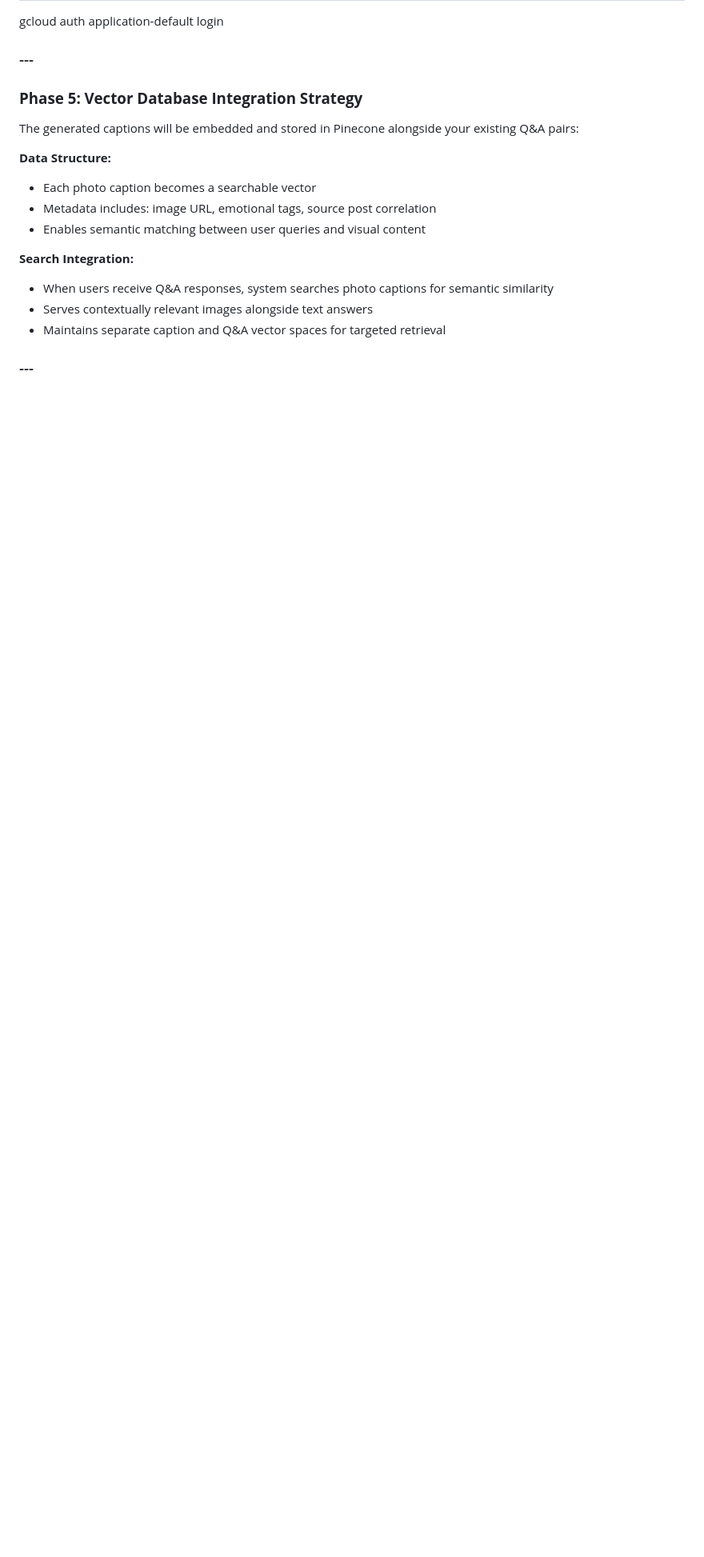
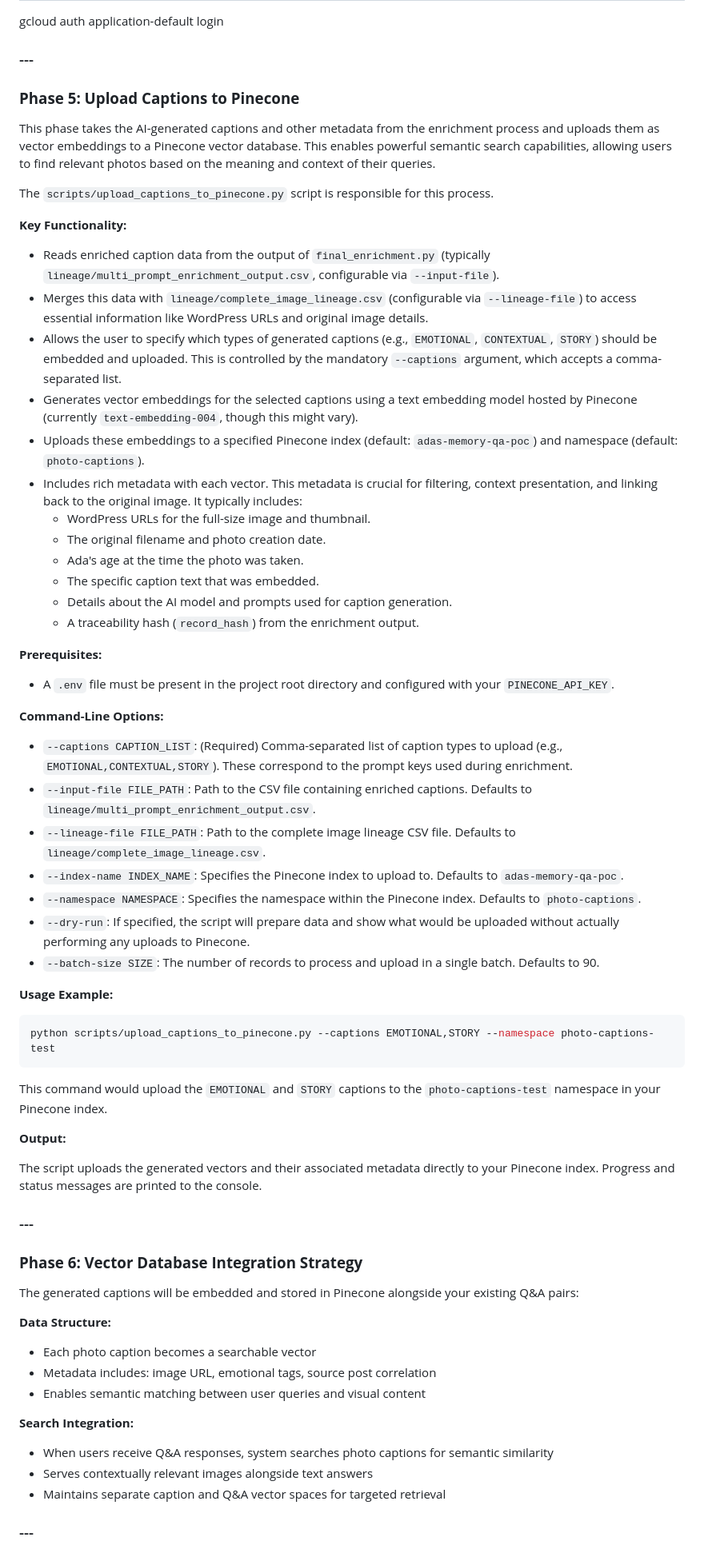
Before and after one commit to Adas-Spark/code, a Markdown page: AG_system/contextual_photo_integration/README.md, the part around one of its changes. Shown at 80% size. GitHub-like rendering; blank space fills up the shorter version.

````diff
--- a/AG_system/contextual_photo_integration/README.md
+++ b/AG_system/contextual_photo_integration/README.md
@@ -605,7 +614,55 @@ gcloud auth application-default login
 
 ### ---
 
-### **Phase 5: Vector Database Integration Strategy**
+### **Phase 5: Upload Captions to Pinecone**
+
+This phase takes the AI-generated captions and other metadata from the enrichment process and uploads them as vector embeddings to a Pinecone vector database. This enables powerful semantic search capabilities, allowing users to find relevant photos based on the meaning and context of their queries.
+
+The `scripts/upload_captions_to_pinecone.py` script is responsible for this process.
+
+**Key Functionality:**
+
+*   Reads enriched caption data from the output of `final_enrichment.py` (typically `lineage/multi_prompt_enrichment_output.csv`, configurable via `--input-file`).
+*   Merges this data with `lineage/complete_image_lineage.csv` (configurable via `--lineage-file`) to access essential information like WordPress URLs and original image details.
+*   Allows the user to specify which types of generated captions (e.g., `EMOTIONAL`, `CONTEXTUAL`, `STORY`) should be embedded and uploaded. This is controlled by the mandatory `--captions` argument, which accepts a comma-separated list.
+*   Generates vector embeddings for the selected captions using a text embedding model hosted by Pinecone (currently `text-embedding-004`, though this might vary).
+*   Uploads these embeddings to a specified Pinecone index (default: `adas-memory-qa-poc`) and namespace (default: `photo-captions`).
+*   Includes rich metadata with each vector. This metadata is crucial for filtering, context presentation, and linking back to the original image. It typically includes:
+    *   WordPress URLs for the full-size image and thumbnail.
+    *   The original filename and photo creation date.
+    *   Ada's age at the time the photo was taken.
+    *   The specific caption text that was embedded.
+    *   Details about the AI model and prompts used for caption generation.
+    *   A traceability hash (`record_hash`) from the enrichment output.
+
+**Prerequisites:**
+
+*   A `.env` file must be present in the project root directory and configured with your `PINECONE_API_KEY`.
+
+**Command-Line Options:**
+
+*   `--captions CAPTION_LIST`: (Required) Comma-separated list of caption types to upload (e.g., `EMOTIONAL,CONTEXTUAL,STORY`). These correspond to the prompt keys used during enrichment.
+*   `--input-file FILE_PATH`: Path to the CSV file containing enriched captions. Defaults to `lineage/multi_prompt_enrichment_output.csv`.
+*   `--lineage-file FILE_PATH`: Path to the complete image lineage CSV file. Defaults to `lineage/complete_image_lineage.csv`.
+*   `--index-name INDEX_NAME`: Specifies the Pinecone index to upload to. Defaults to `adas-memory-qa-poc`.
+*   `--namespace NAMESPACE`: Specifies the namespace within the Pinecone index. Defaults to `photo-captions`.
+*   `--dry-run`: If specified, the script will prepare data and show what would be uploaded without actually performing any uploads to Pinecone.
+*   `--batch-size SIZE`: The number of records to process and upload in a single batch. Defaults to 90.
+
+**Usage Example:**
+
+```bash
+python scripts/upload_captions_to_pinecone.py --captions EMOTIONAL,STORY --namespace photo-captions-test
+```
+This command would upload the `EMOTIONAL` and `STORY` captions to the `photo-captions-test` namespace in your Pinecone index.
+
+**Output:**
+
+The script uploads the generated vectors and their associated metadata directly to your Pinecone index. Progress and status messages are printed to the console.
+
+### ---
+
+### **Phase 6: Vector Database Integration Strategy**
 
 The generated captions will be embedded and stored in Pinecone alongside your existing Q&A pairs:
 
````
Also changed, not shown: other parts of AG_system/contextual_photo_integration/README.md (+57 -48 lines).
